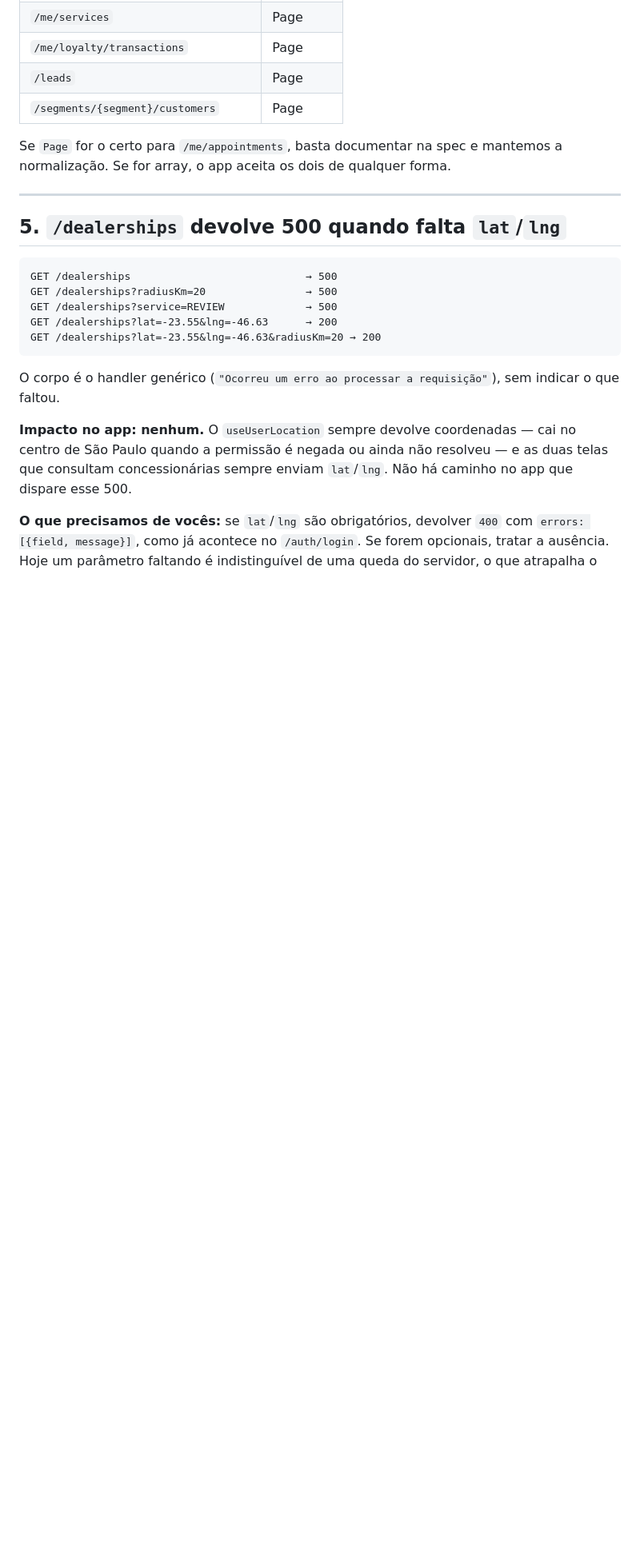
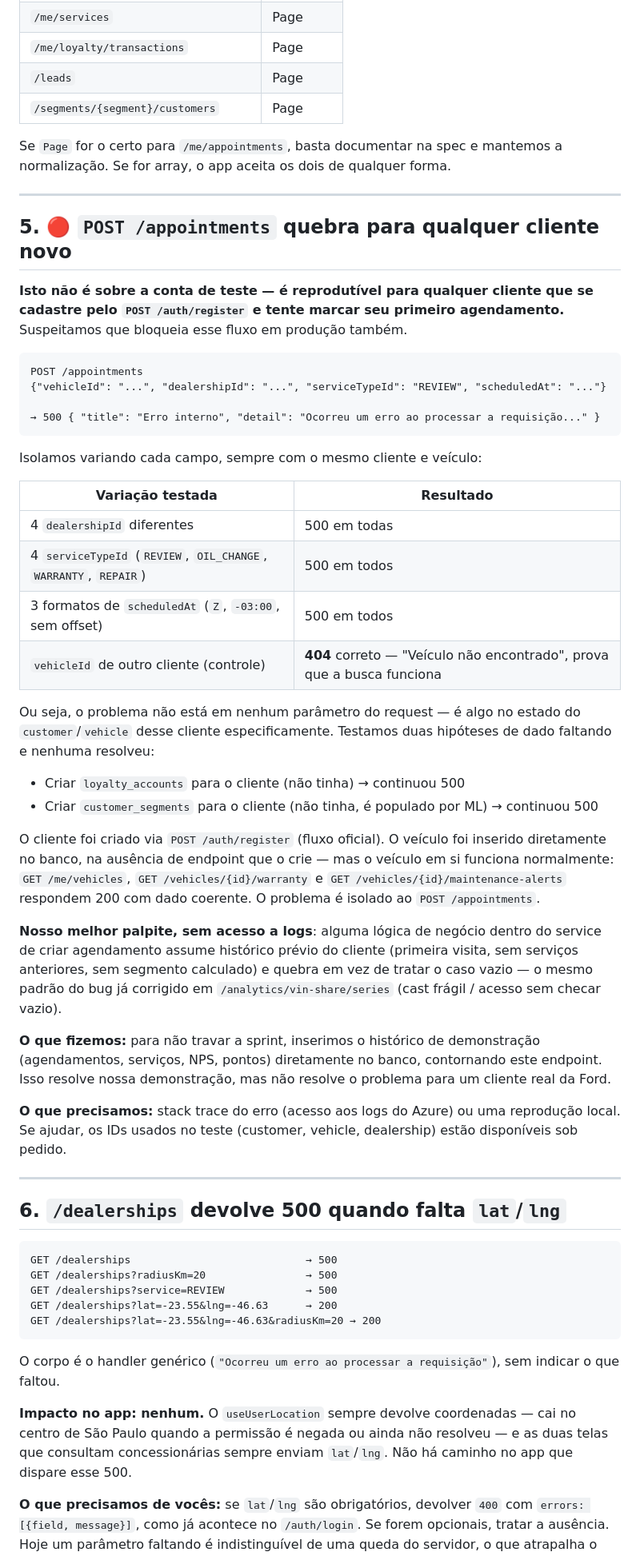
Before and after one commit to RafaelGbm/FordVINShare, a Markdown page: docs/BACKEND_PENDING_2026-09-12.md, the part around one of its changes. Shown at 80% size. GitHub-like rendering; blank space fills up the shorter version.

Commit message:
docs: report a critical POST /appointments bug and mark item 1 resolved
Isolated a real backend bug while seeding demo data: POST /appointments
answers 500 for any customer created via POST /auth/register attempting
their first booking, regardless of dealership, service type, or date
format. A vehicle belonging to another customer correctly answers 404, so
the lookup itself works — this is specific to a customer/vehicle with no
prior history.

Ruled out two hypotheses (missing loyalty_accounts, missing
customer_segments row) without success. Best guess without server logs:
a business-rule path assumes prior history and doesn't handle the empty
case, similar to the already-fixed vin-share/series cast issue.

Worked around it by inserting the demo history directly in the database,
so this no longer blocks the sprint — but it's a real product bug for any
new Ford customer's first booking, and item 1 (vehicle seed) is resolved
the same way.

Co-Authored-By: Claude Sonnet 5 <noreply@anthropic.com>

````diff
--- a/docs/BACKEND_PENDING_2026-09-12.md
+++ b/docs/BACKEND_PENDING_2026-09-12.md
@@ -155,7 +155,60 @@ mantemos a normalização. Se for array, o app aceita os dois de qualquer forma.
 
 ---
 
-## 5. `/dealerships` devolve 500 quando falta `lat`/`lng`
+## 5. 🔴 `POST /appointments` quebra para qualquer cliente novo
+
+**Isto não é sobre a conta de teste — é reprodutível para qualquer cliente
+que se cadastre pelo `POST /auth/register` e tente marcar seu primeiro
+agendamento.** Suspeitamos que bloqueia esse fluxo em produção também.
+
+```
+POST /appointments
+{"vehicleId": "...", "dealershipId": "...", "serviceTypeId": "REVIEW", "scheduledAt": "..."}
+
+→ 500 { "title": "Erro interno", "detail": "Ocorreu um erro ao processar a requisição..." }
+```
+
+Isolamos variando cada campo, sempre com o mesmo cliente e veículo:
+
+| Variação testada | Resultado |
+|---|---|
+| 4 `dealershipId` diferentes | 500 em todas |
+| 4 `serviceTypeId` (`REVIEW`, `OIL_CHANGE`, `WARRANTY`, `REPAIR`) | 500 em todos |
+| 3 formatos de `scheduledAt` (`Z`, `-03:00`, sem offset) | 500 em todos |
+| `vehicleId` de outro cliente (controle) | **404** correto — "Veículo não encontrado", prova que a busca funciona |
+
+Ou seja, o problema não está em nenhum parâmetro do request — é algo no
+estado do `customer`/`vehicle` desse cliente especificamente. Testamos duas
+hipóteses de dado faltando e nenhuma resolveu:
+
+- Criar `loyalty_accounts` para o cliente (não tinha) → continuou 500
+- Criar `customer_segments` para o cliente (não tinha, é populado por ML) →
+  continuou 500
+
+O cliente foi criado via `POST /auth/register` (fluxo oficial). O veículo
+foi inserido diretamente no banco, na ausência de endpoint que o crie — mas
+o veículo em si funciona normalmente: `GET /me/vehicles`,
+`GET /vehicles/{id}/warranty` e `GET /vehicles/{id}/maintenance-alerts`
+respondem 200 com dado coerente. O problema é isolado ao `POST /appointments`.
+
+**Nosso melhor palpite, sem acesso a logs**: alguma lógica de negócio dentro
+do service de criar agendamento assume histórico prévio do cliente (primeira
+visita, sem serviços anteriores, sem segmento calculado) e quebra em vez de
+tratar o caso vazio — o mesmo padrão do bug já corrigido em
+`/analytics/vin-share/series` (cast frágil / acesso sem checar vazio).
+
+**O que fizemos:** para não travar a sprint, inserimos o histórico de
+demonstração (agendamentos, serviços, NPS, pontos) diretamente no banco,
+contornando este endpoint. Isso resolve nossa demonstração, mas não resolve
+o problema para um cliente real da Ford.
+
+**O que precisamos:** stack trace do erro (acesso aos logs do Azure) ou uma
+reprodução local. Se ajudar, os IDs usados no teste (customer, vehicle,
+dealership) estão disponíveis sob pedido.
+
+---
+
+## 6. `/dealerships` devolve 500 quando falta `lat`/`lng`
 
 ```
 GET /dealerships                            → 500
````
Also changed, not shown: other parts of docs/BACKEND_PENDING_2026-09-12.md (+6 -2 lines).
